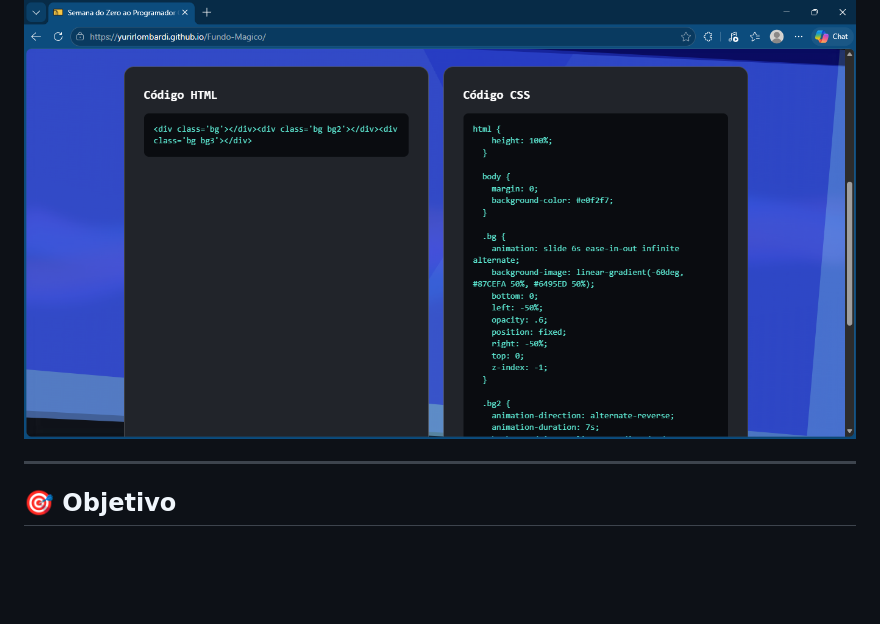
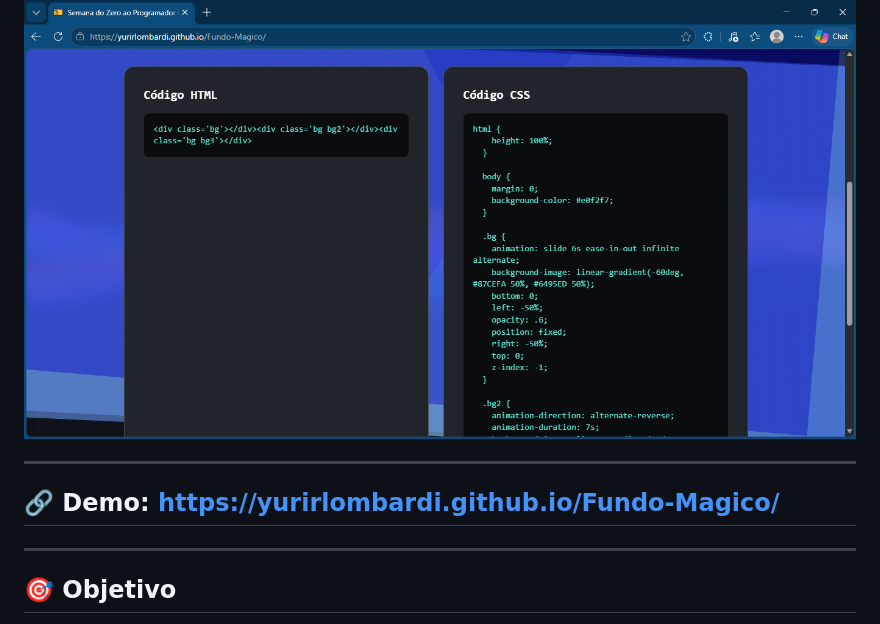
Before and after one commit to yuriRLombardi/Fundo-Magico, a Markdown page: README.md, the part around the change. GitHub-like rendering; blank space fills up the shorter version.

Commit message:
Update README with demo link and project goal
Add demo link and project objective to README

```diff
--- a/README.md
+++ b/README.md
@@ -35,6 +35,10 @@ Aplicação web que gera backgrounds dinâmicos e animados utilizando Inteligên
 ### 🎨 Background e Código Gerados pela IA
 
 ![Background e Código Gerados](./docs/images/pagina-dinamica-2.png)
+
+---
+
+## 🔗 Demo: https://yurirlombardi.github.io/Fundo-Magico/
 
 ---
 
```
